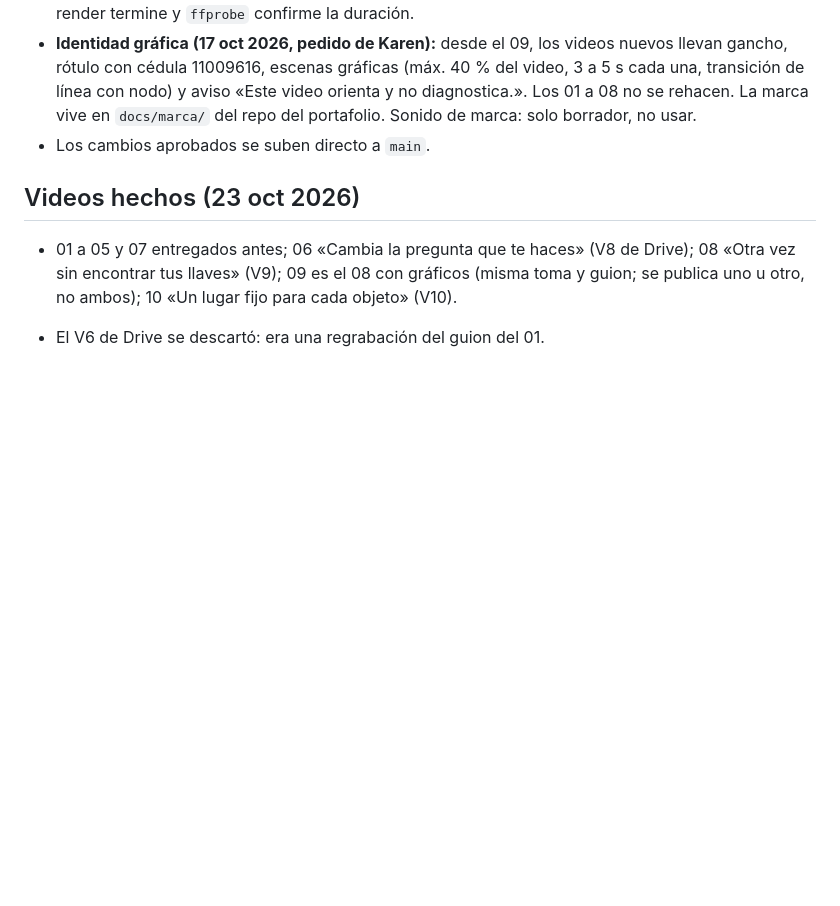
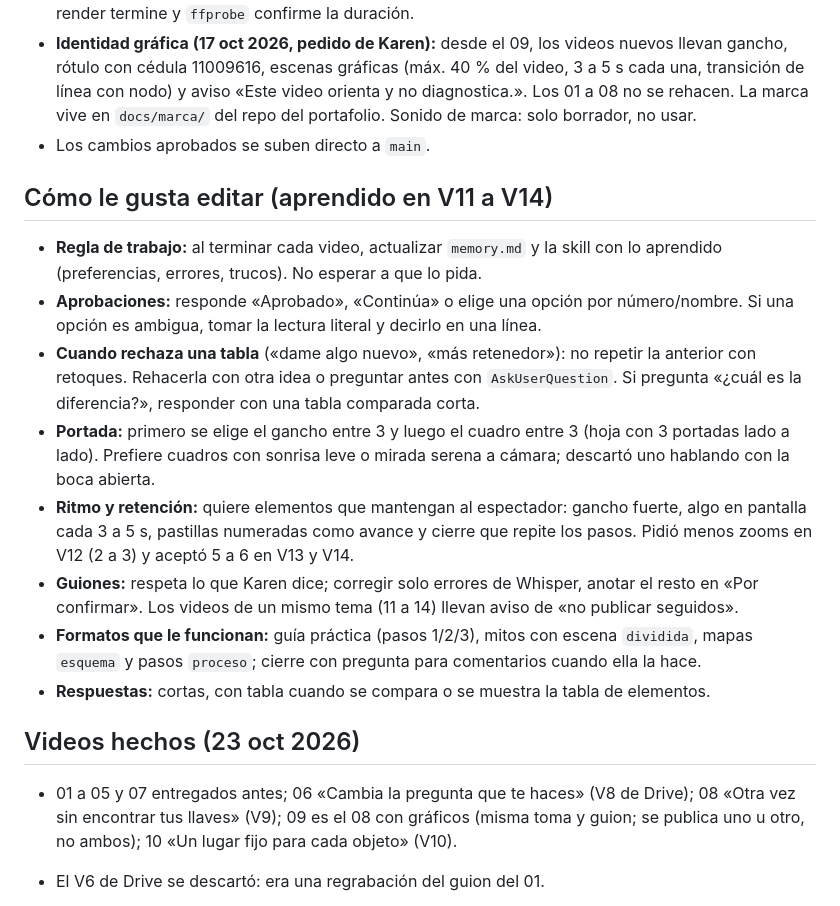
Before and after one commit to jeal1498/PWA-KT-Videos, a Markdown page: memory.md, the part around the change. Drawn GitHub-style; blank space fills up the shorter version.

Commit message:
memory y skill: regla de aprender sobre la marcha y preferencias de edición de V11 a V14
Co-Authored-By: Claude Sonnet 5.5 <noreply@anthropic.com>
Claude-Session: https://claude.ai/code/session_01DCAADynw5XNNwdH1n4gPsA

```diff
--- a/memory.md
+++ b/memory.md
@@ -14,6 +14,17 @@
 - **Archivos de prueba:** siempre en 720p con `SendUserFile` (los de ≈70–90 MB no cargan en el visor); el guardado final es 1080p (`-crf 26`, ≈27–37 MB). No enviar un archivo hasta que el `ffmpeg` del render termine y `ffprobe` confirme la duración.
 - **Identidad gráfica (17 oct 2026, pedido de Karen):** desde el 09, los videos nuevos llevan gancho, rótulo con cédula 11009616, escenas gráficas (máx. 40 % del video, 3 a 5 s cada una, transición de línea con nodo) y aviso «Este video orienta y no diagnostica.». Los 01 a 08 no se rehacen. La marca vive en `docs/marca/` del repo del portafolio. Sonido de marca: solo borrador, no usar.
 - Los cambios aprobados se suben directo a `main`.
+
+## Cómo le gusta editar (aprendido en V11 a V14)
+
+- **Regla de trabajo:** al terminar cada video, actualizar `memory.md` y la skill con lo aprendido (preferencias, errores, trucos). No esperar a que lo pida.
+- **Aprobaciones:** responde «Aprobado», «Continúa» o elige una opción por número/nombre. Si una opción es ambigua, tomar la lectura literal y decirlo en una línea.
+- **Cuando rechaza una tabla** («dame algo nuevo», «más retenedor»): no repetir la anterior con retoques. Rehacerla con otra idea o preguntar antes con `AskUserQuestion`. Si pregunta «¿cuál es la diferencia?», responder con una tabla comparada corta.
+- **Portada:** primero se elige el gancho entre 3 y luego el cuadro entre 3 (hoja con 3 portadas lado a lado). Prefiere cuadros con sonrisa leve o mirada serena a cámara; descartó uno hablando con la boca abierta.
+- **Ritmo y retención:** quiere elementos que mantengan al espectador: gancho fuerte, algo en pantalla cada 3 a 5 s, pastillas numeradas como avance y cierre que repite los pasos. Pidió menos zooms en V12 (2 a 3) y aceptó 5 a 6 en V13 y V14.
+- **Guiones:** respeta lo que Karen dice; corregir solo errores de Whisper, anotar el resto en «Por confirmar». Los videos de un mismo tema (11 a 14) llevan aviso de «no publicar seguidos».
+- **Formatos que le funcionan:** guía práctica (pasos 1/2/3), mitos con escena `dividida`, mapas `esquema` y pasos `proceso`; cierre con pregunta para comentarios cuando ella la hace.
+- **Respuestas:** cortas, con tabla cuando se compara o se muestra la tabla de elementos.
 
 ## Videos hechos (23 oct 2026)
 
```
Also changed, not shown: 1 other file.
